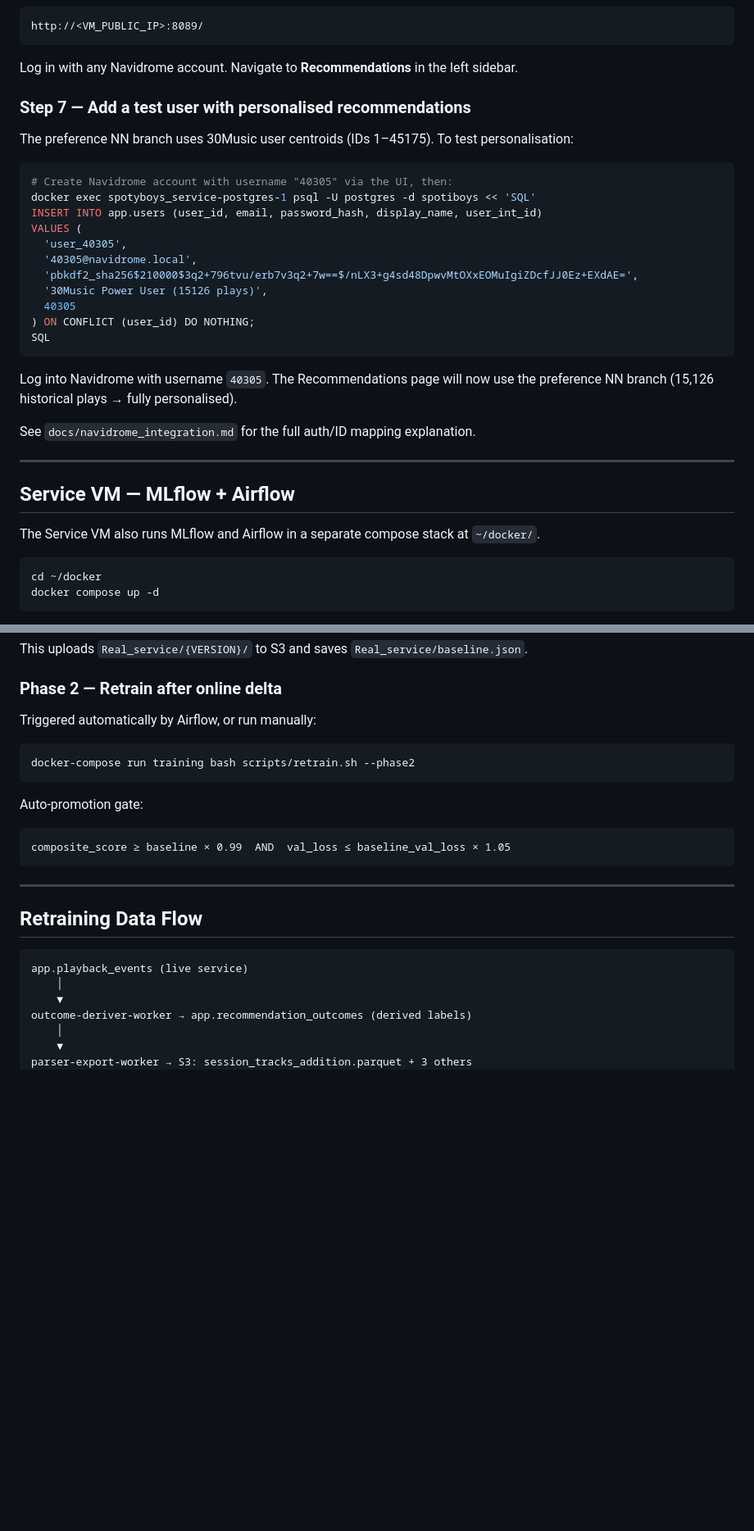
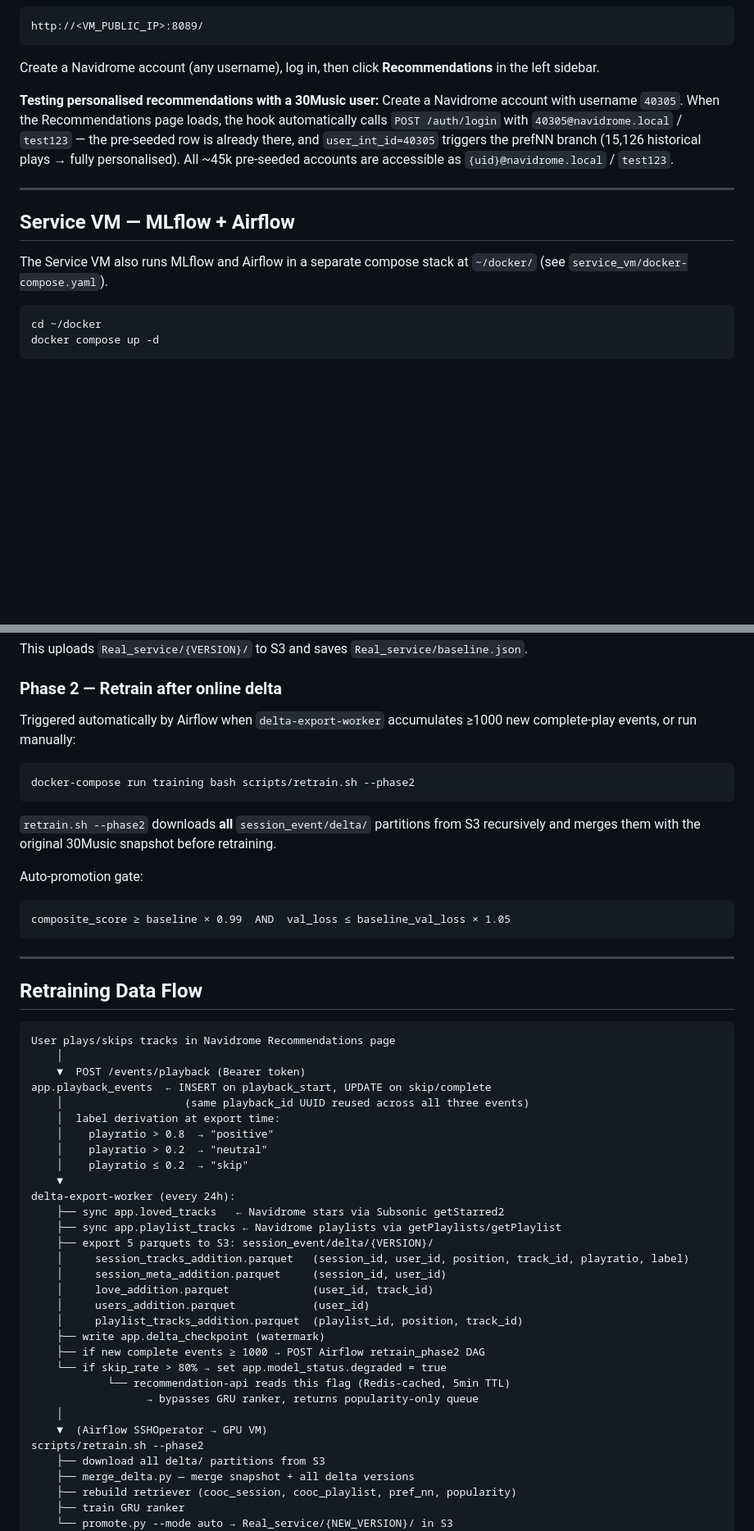
Before and after one commit to Bobosi-coder/SpotyBoys, a Markdown page: README.md, 2 parts joined by grey strips. Shown at 82% size. Rendered like a GitHub page; blank space fills up the shorter version.

````diff
--- a/README.md
+++ b/README.md
@@ -134,35 +161,22 @@ Long-running services stay `Up`:
 http://<VM_PUBLIC_IP>:8089/
 ```
 
-Log in with any Navidrome account. Navigate to **Recommendations** in the left sidebar.
+Create a Navidrome account (any username), log in, then click **Recommendations** in the
+left sidebar.
 
-### Step 7 — Add a test user with personalised recommendations
-
-The preference NN branch uses 30Music user centroids (IDs 1–45175). To test personalisation:
-
-```bash
-# Create Navidrome account with username "40305" via the UI, then:
-docker exec spotyboys_service-postgres-1 psql -U postgres -d spotiboys << 'SQL'
-INSERT INTO app.users (user_id, email, password_hash, display_name, user_int_id)
-VALUES (
-  'user_40305',
-  '40305@navidrome.local',
-  'pbkdf2_sha256$210000$3q2+796tvu/erb7v3q2+7w==$/nLX3+g4sd48DpwvMtOXxEOMuIgiZDcfJJ0Ez+EXdAE=',
-  '30Music Power User (15126 plays)',
-  40305
-) ON CONFLICT (user_id) DO NOTHING;
-SQL
-```
-
-Log into Navidrome with username `40305`. The Recommendations page will now use the preference NN branch (15,126 historical plays → fully personalised).
-
-See `docs/navidrome_integration.md` for the full auth/ID mapping explanation.
+**Testing personalised recommendations with a 30Music user:**
+Create a Navidrome account with username `40305`. When the Recommendations page loads, the
+hook automatically calls `POST /auth/login` with `40305@navidrome.local` / `test123` — the
+pre-seeded row is already there, and `user_int_id=40305` triggers the prefNN branch
+(15,126 historical plays → fully personalised). All ~45k pre-seeded accounts are accessible
+as `{uid}@navidrome.local` / `test123`.
 
 ---
 
 ## Service VM — MLflow + Airflow
 
-The Service VM also runs MLflow and Airflow in a separate compose stack at `~/docker/`.
+The Service VM also runs MLflow and Airflow in a separate compose stack at `~/docker/`
+(see `service_vm/docker-compose.yaml`).
 
 ```bash
 cd ~/docker
@@ -234,10 +249,15 @@ This uploads `Real_service/{VERSION}/` to S3 and saves `Real_service/baseline.js
 
 ### Phase 2 — Retrain after online delta
 
-Triggered automatically by Airflow, or run manually:
+Triggered automatically by Airflow when `delta-export-worker` accumulates ≥1000 new
+complete-play events, or run manually:
+
 ```bash
 docker-compose run training bash scripts/retrain.sh --phase2
 ```
+
+`retrain.sh --phase2` downloads **all** `session_event/delta/` partitions from S3 recursively
+and merges them with the original 30Music snapshot before retraining.
 
 Auto-promotion gate:
 ```
@@ -249,11 +269,36 @@ composite_score ≥ baseline × 0.99  AND  val_loss ≤ baseline_val_loss × 1.0
 ## Retraining Data Flow
 
 ```
-app.playback_events (live service)
+User plays/skips tracks in Navidrome Recommendations page
     │
+    ▼  POST /events/playback (Bearer token)
+app.playback_events  ← INSERT on playback_start, UPDATE on skip/complete
+    │                   (same playback_id UUID reused across all three events)
+    │  label derivation at export time:
+    │    playratio > 0.8  → "positive"
+    │    playratio > 0.2  → "neutral"
+    │    playratio ≤ 0.2  → "skip"
     ▼
-outcome-deriver-worker → app.recommendation_outcomes (derived labels)
+delta-export-worker (every 24h):
+    ├── sync app.loved_tracks   ← Navidrome stars via Subsonic getStarred2
+    ├── sync app.playlist_tracks ← Navidrome playlists via getPlaylists/getPlaylist
+    ├── export 5 parquets to S3: session_event/delta/{VERSION}/
+    │     session_tracks_addition.parquet   (session_id, user_id, position, track_id, playratio, label)
+    │     session_meta_addition.parquet     (session_id, user_id)
+    │     love_addition.parquet             (user_id, track_id)
+    │     users_addition.parquet            (user_id)
+    │     playlist_tracks_addition.parquet  (playlist_id, position, track_id)
+    ├── write app.delta_checkpoint (watermark)
+    ├── if new complete events ≥ 1000 → POST Airflow retrain_phase2 DAG
+    └── if skip_rate > 80% → set app.model_status.degraded = true
+            └── recommendation-api reads this flag (Redis-cached, 5min TTL)
+                  → bypasses GRU ranker, returns popularity-only queue
     │
-    ▼
-parser-export-worker → S3: session_tracks_addition.parquet + 3 others
+    ▼  (Airflow SSHOperator → GPU VM)
+scripts/retrain.sh --phase2
+    ├── download all delta/ partitions from S3
+    ├── merge_delta.py — merge snapshot + all delta versions
+    ├── rebuild retriever (cooc_session, cooc_playlist, pref_nn, popularity)
+    ├── train GRU ranker
+    └── promote.py --mode auto → Real_service/{NEW_VERSION}/ in S3
     │
````
Also changed, not shown: other parts of README.md (+141 -104 lines).
